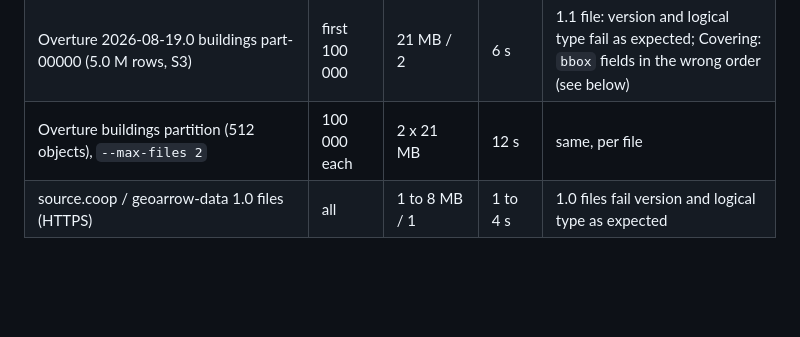
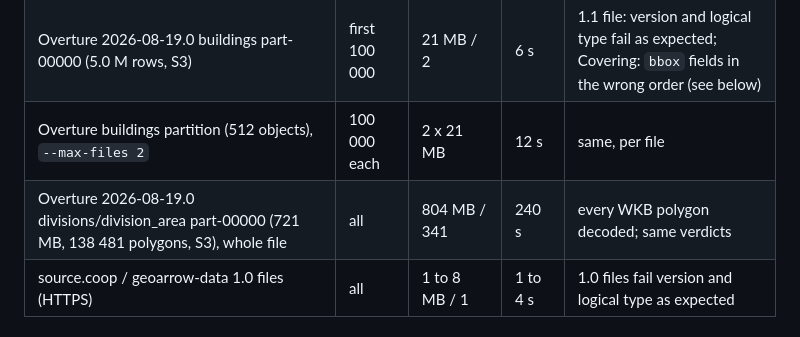
Before and after one commit to geoparquet/geoparquet-testing, a Markdown page: conformance/README.md, the part around the change. Rendered like a GitHub page; blank space fills up the shorter version.

Commit message:
conformance: README, whole-file remote run numbers
Claude-Session: https://claude.ai/code/session_015wJ16bE4vEfrojEzqRG9ab

```diff
--- a/conformance/README.md
+++ b/conformance/README.md
@@ -73,6 +73,7 @@ Remote files, from a laptop (about 5 MB/s to S3):
 | opengeospatial/geoparquet `examples/example.parquet` (GitHub raw) | all | 0.03 MB / 1 | 0.26 s | Core conformant |
 | Overture 2026-08-19.0 buildings part-00000 (5.0 M rows, S3) | first 100 000 | 21 MB / 2 | 6 s | 1.1 file: version and logical type fail as expected; Covering: `bbox` fields in the wrong order (see below) |
 | Overture buildings partition (512 objects), `--max-files 2` | 100 000 each | 2 x 21 MB | 12 s | same, per file |
+| Overture 2026-08-19.0 divisions/division_area part-00000 (721 MB, 138 481 polygons, S3), whole file | all | 804 MB / 341 | 240 s | every WKB polygon decoded; same verdicts |
 | source.coop / geoarrow-data 1.0 files (HTTPS) | all | 1 to 8 MB / 1 | 1 to 4 s | 1.0 files fail version and logical type as expected |
 
 ## Hardening round (2026-09-06)
```
